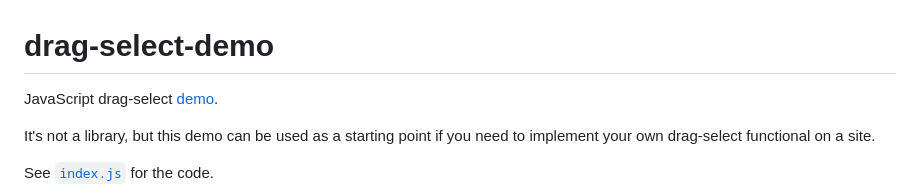
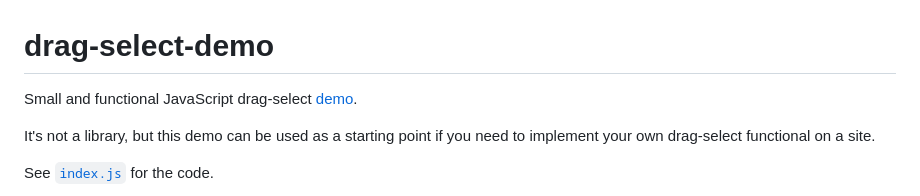
Before and after one commit to AlttiRi/drag-select-demo, a Markdown page: README.md, the part around the change. GitHub-like rendering.

```diff
--- a/README.md
+++ b/README.md
@@ -1,6 +1,6 @@
 # drag-select-demo
 
-JavaScript drag-select [demo](https://alttiri.github.io/drag-select-demo/).
+Small and functional JavaScript drag-select [demo](https://alttiri.github.io/drag-select-demo/).
 
 It's not a library, but this demo can be used as a starting point if you need to implement your own drag-select functional on a site.
 
```
